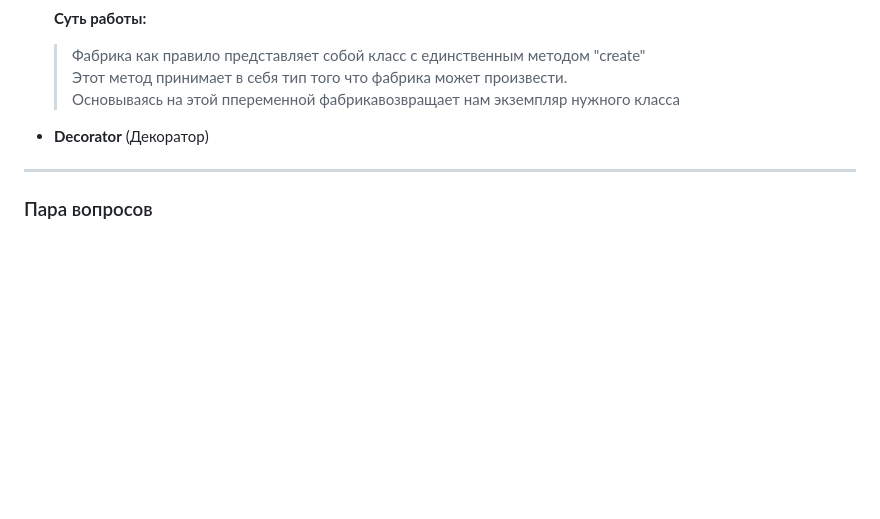
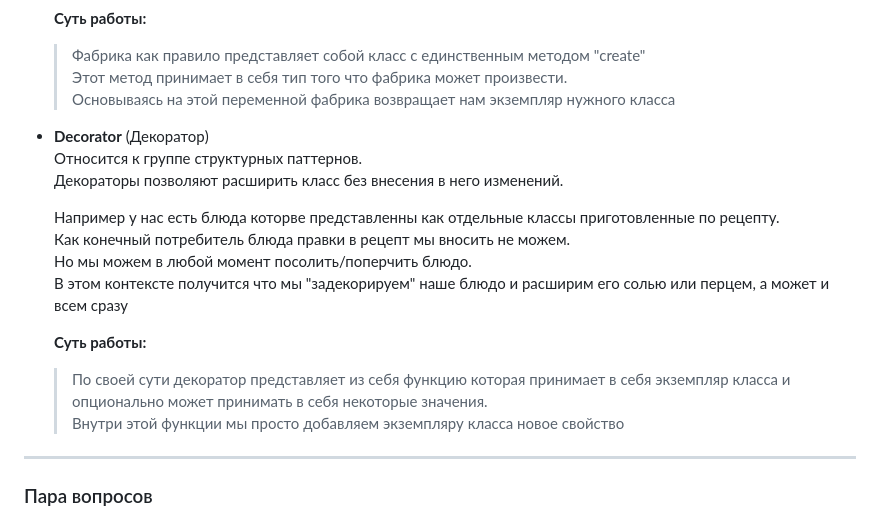
Before and after one commit to n-krasnikov/patterns, a Markdown page: README.md, the part around the change. Rendered like a GitHub page; blank space fills up the shorter version.

Commit message:
(theory) Decorator

```diff
--- a/README.md
+++ b/README.md
@@ -100,11 +100,21 @@
   **Суть работы:**
   > Фабрика как правило представляет собой класс с единственным методом "create"
   > Этот метод принимает в себя тип того что фабрика может произвести.
-  > Основываясь на этой ппеременной фабрикавозвращает нам экземпляр нужного класса
+  > Основываясь на этой переменной фабрика возвращает нам экземпляр нужного класса
 
 
 - **Decorator** (Декоратор)
+  Относится к группе структурных паттернов.
+  Декораторы позволяют расширить класс без внесения в него изменений.
 
+  Например у нас есть блюда которве представленны как отдельные классы приготовленные по рецепту.
+  Как конечный потребитель блюда правки в рецепт мы вносить не можем.
+  Но мы можем в любой момент посолить/поперчить блюдо.
+  В этом контексте получится что мы "задекорируем" наше блюдо и расширим его солью или перцем, а может и всем сразу
+
+  **Суть работы:**
+  > По своей сути декоратор представляет из себя функцию которая принимает в себя экземпляр класса и опционально может принимать в себя некоторые значения.
+  > Внутри этой функции мы просто добавляем экземпляру класса новое свойство
 
 ---
 ### Пара вопросов
```
